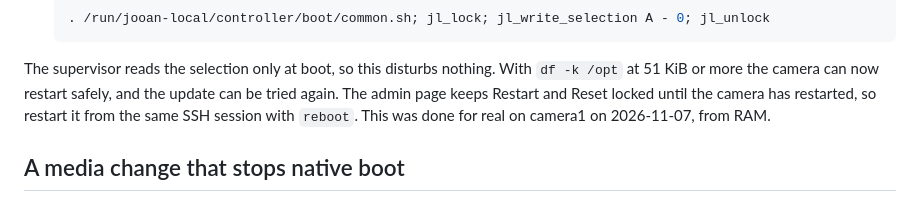
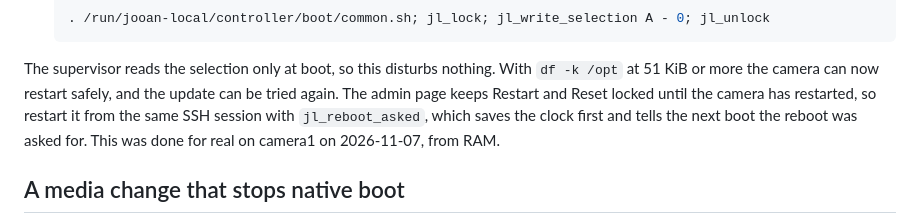
Before and after one commit to ADCDS/jooan-w3u-local-firmware, a Markdown page: docs/RECOVERY.md, the part around the change. Drawn GitHub-style.

Commit message:
RECOVERY: restart with jl_reboot_asked, which keeps the clock, from the session that has common.sh

```diff
--- a/docs/RECOVERY.md
+++ b/docs/RECOVERY.md
@@ -131,7 +131,8 @@ on when it saw a restart.
 
 The supervisor reads the selection only at boot, so this disturbs nothing. With `df -k /opt` at 51 KiB or
 more the camera can now restart safely, and the update can be tried again. The admin page keeps Restart and
-Reset locked until the camera has restarted, so restart it from the same SSH session with `reboot`. This was done for real on camera1 on 2026-11-07, from RAM.
+Reset locked until the camera has restarted, so restart it from the same SSH session with `jl_reboot_asked`,
+which saves the clock first and tells the next boot the reboot was asked for. This was done for real on camera1 on 2026-11-07, from RAM.
 
 ## A media change that stops native boot
 
```
